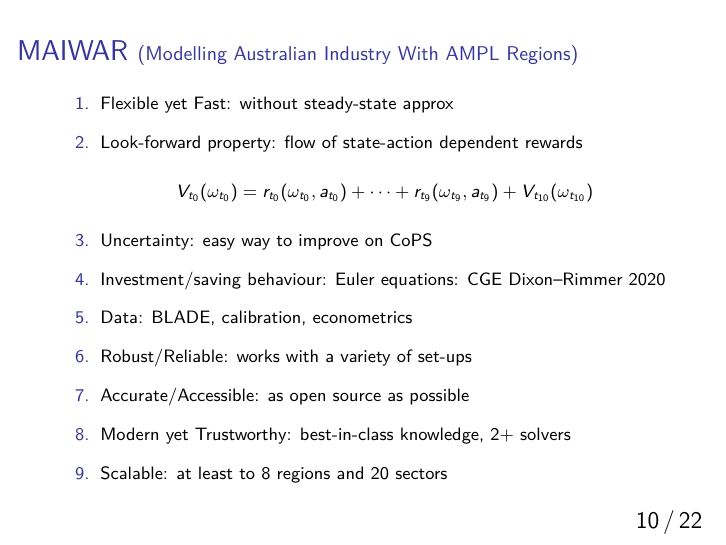
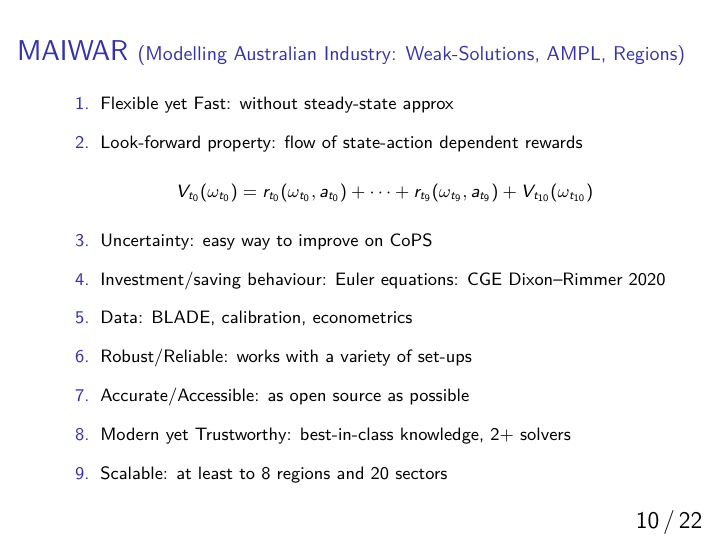
Before and after one commit to uq-aibe/maiwar, LaTeX slides (slides/maiwar-slides.tex): page 12 of 32. Compiled offline with pdfLaTeX; a LaTeX package or settings file that is missing is left out.

```diff
--- a/slides/maiwar-slides.tex
+++ b/slides/maiwar-slides.tex
@@ -177,7 +177,8 @@
 
 \begin{frame}
 %==============================================================================
-  \frametitle{MAIWAR \small(Modelling Australian Industry With AMPL Regions)}
+  \frametitle{MAIWAR \small(Modelling Australian Industry: Weak-Solutions, AMPL,
+  Regions)}
 %==============================================================================
   \begin{enumerate}\footnotesize
     \item Flexible yet Fast: without steady-state approx
```
Also changed, not shown: slides/maiwar-slides.pdf, 7 other files.
